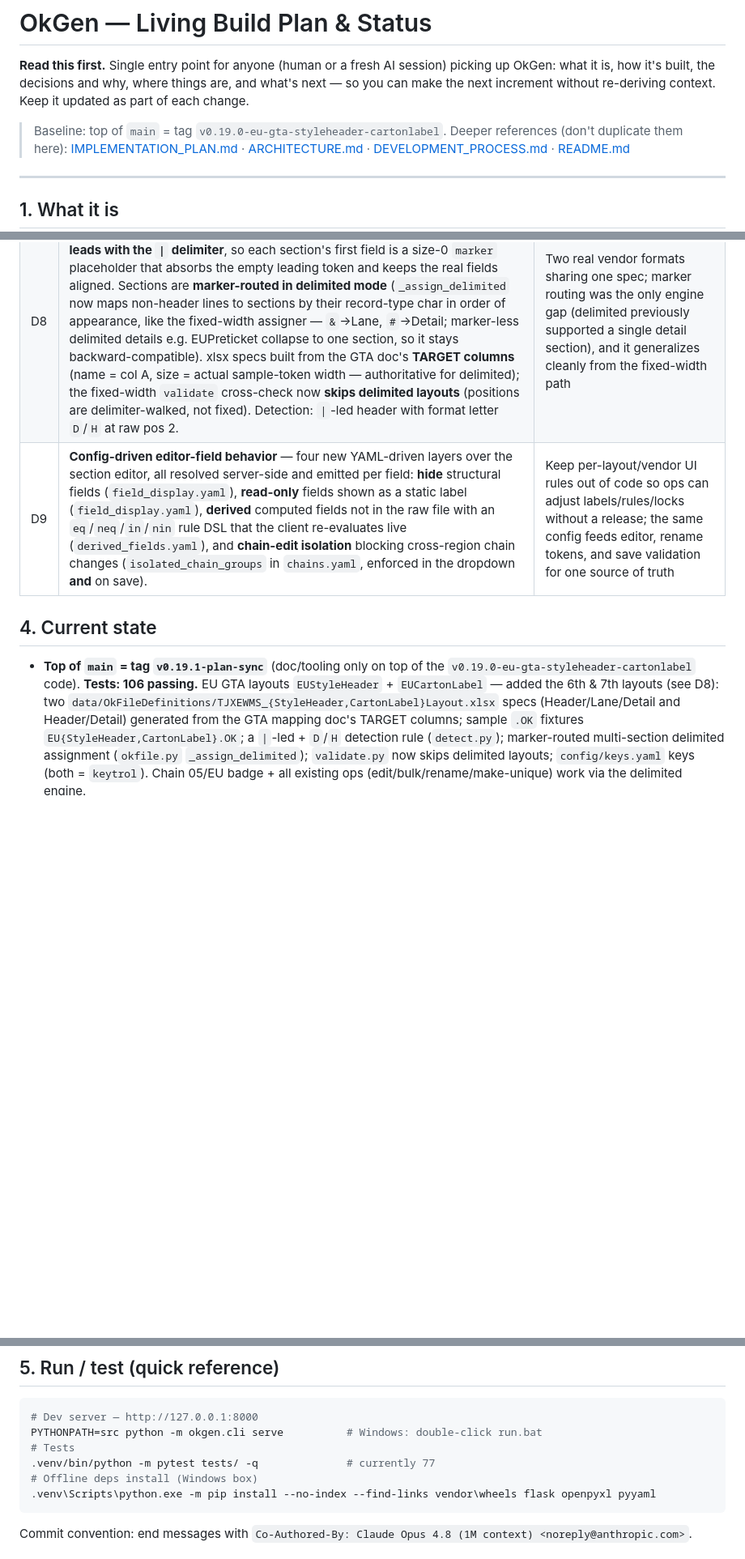
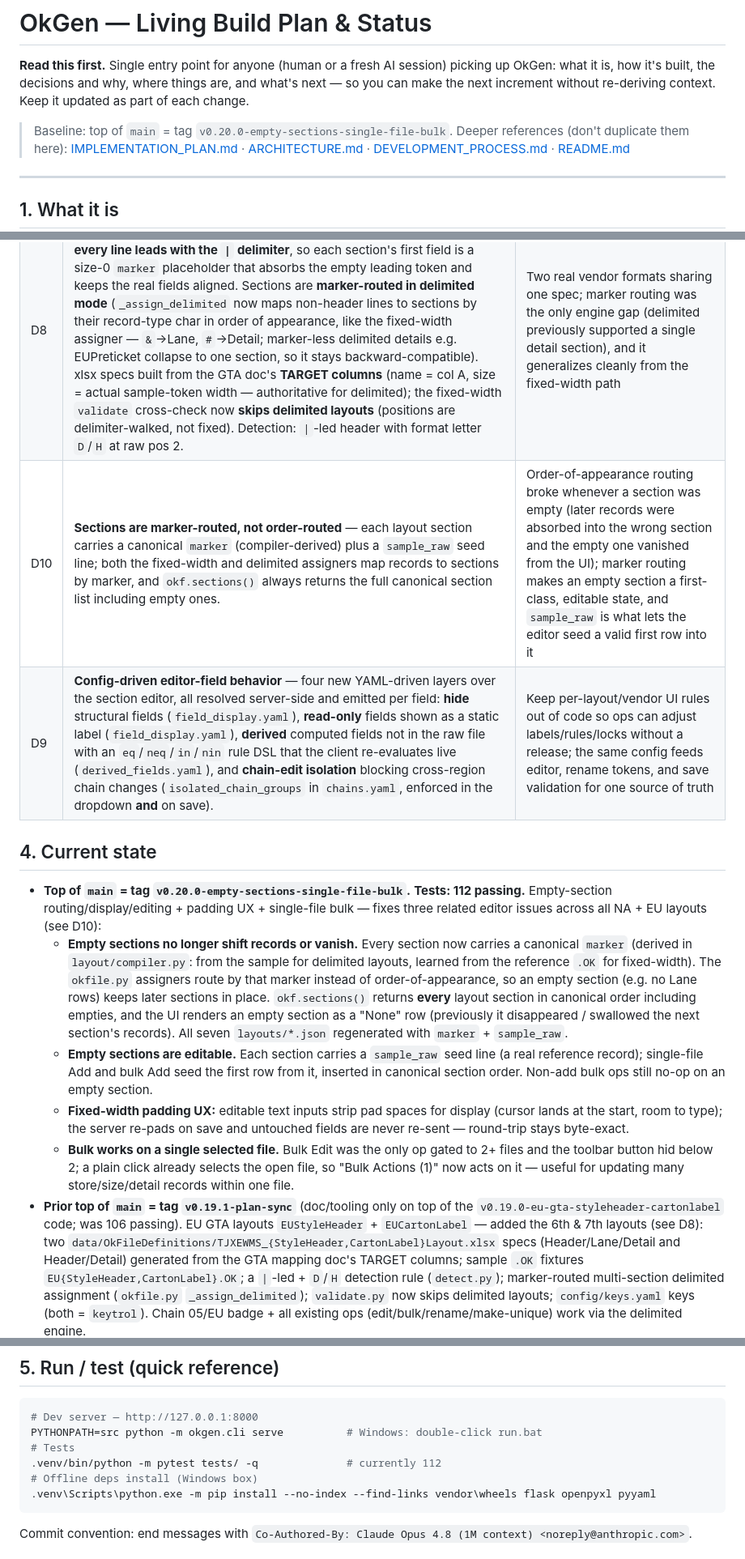
Before and after one commit to VimalaKMVN/OkGen, a Markdown page: PLAN.md, 3 parts joined by grey strips. Shown at 81% size. GitHub-like rendering; blank space fills up the shorter version.

Commit message:
PLAN.md: sync §4 to v0.20.0 + 112 tests; add D10 (marker-routed sections)
Doc-only. §4 now leads with v0.20.0-empty-sections-single-file-bulk (112
passing) and describes the empty-section routing/seeding, padding UX, and
single-file bulk work; the v0.19.1 block is demoted to prior top-of-main.
Baseline line and §5 test count updated. New D10 records the durable
decision that sections are marker-routed (not order-routed) with sample_raw
seed lines.

Co-Authored-By: Claude Opus 4.8 (1M context) <noreply@anthropic.com>

````diff
--- a/PLAN.md
+++ b/PLAN.md
@@ -5,7 +5,7 @@ picking up OkGen: what it is, how it's built, the decisions and why, where thing
 are, and what's next — so you can make the next increment without re-deriving
 context. Keep it updated as part of each change.
 
-> Baseline: top of `main` = tag `v0.19.0-eu-gta-styleheader-cartonlabel`.
+> Baseline: top of `main` = tag `v0.20.0-empty-sections-single-file-bulk`.
 > Deeper references (don't duplicate them here):
 > [IMPLEMENTATION_PLAN.md](IMPLEMENTATION_PLAN.md) · [ARCHITECTURE.md](ARCHITECTURE.md) ·
 > [DEVELOPMENT_PROCESS.md](DEVELOPMENT_PROCESS.md) · [README.md](README.md)
@@ -70,10 +70,17 @@ later with no core rewrite. (Note: a stale docstring in `service.py` still says
 | D6 | **Send to NiceLabel** = one-click copy to `config/nicelabel.yaml` hot folder; confirm modal has a **yellow warning + acknowledgement checkbox** gating Send; randomized fun animations + rotating configurable quips | Outward-facing/production action — keep an explicit, hard-to-miss confirmation |
 | D7 | **Delimited layout mode** (5th layout, EU/EWMS `EUPreticket`): pipe-delimited + UTF-8 BOM. Read as Latin-1 (byte-exact preserved); `Record.field_spans` located by walking the actual `\|` delimiters instead of fixed start/size; header strips BOM+`¦` marker, detail lines have none; trailing `\` terminator + CRLF left untouched. `Layout.delimited` flag set by the `TJXEWMS_` filename prefix. Chain is read from a delimited token (chain `05` = **Europe**, badge **`EU`**, `config/chains.yaml`) — config-driven like every other banner. | New vendor format needed a parse mode the fixed-width engine couldn't handle; span-walking keeps the byte-exact round-trip guarantee and lets all existing ops (edit, bulk, make-unique, add/delete) work unchanged |
 | D8 | **EU GTA layouts `EUStyleHeader` (format `D`) + `EUCartonLabel` (format `H`)** — one shared GTA spec, two layouts. Pipe-delimited **Latin-1, no BOM**; **every line leads with the `\|` delimiter**, so each section's first field is a size-0 `marker` placeholder that absorbs the empty leading token and keeps the real fields aligned. Sections are **marker-routed in delimited mode** (`_assign_delimited` now maps non-header lines to sections by their record-type char in order of appearance, like the fixed-width assigner — `&`→Lane, `#`→Detail; marker-less delimited details e.g. EUPreticket collapse to one section, so it stays backward-compatible). xlsx specs built from the GTA doc's **TARGET columns** (name = col A, size = actual sample-token width — authoritative for delimited); the fixed-width `validate` cross-check now **skips delimited layouts** (positions are delimiter-walked, not fixed). Detection: `\|`-led header with format letter `D`/`H` at raw pos 2. | Two real vendor formats sharing one spec; marker routing was the only engine gap (delimited previously supported a single detail section), and it generalizes cleanly from the fixed-width path |
+| D10 | **Sections are marker-routed, not order-routed** — each layout section carries a canonical `marker` (compiler-derived) plus a `sample_raw` seed line; both the fixed-width and delimited assigners map records to sections by marker, and `okf.sections()` always returns the full canonical section list including empty ones. | Order-of-appearance routing broke whenever a section was empty (later records were absorbed into the wrong section and the empty one vanished from the UI); marker routing makes an empty section a first-class, editable state, and `sample_raw` is what lets the editor seed a valid first row into it |
 | D9 | **Config-driven editor-field behavior** — four new YAML-driven layers over the section editor, all resolved server-side and emitted per field: **hide** structural fields (`field_display.yaml`), **read-only** fields shown as a static label (`field_display.yaml`), **derived** computed fields not in the raw file with an `eq`/`neq`/`in`/`nin` rule DSL that the client re-evaluates live (`derived_fields.yaml`), and **chain-edit isolation** blocking cross-region chain changes (`isolated_chain_groups` in `chains.yaml`, enforced in the dropdown **and** on save). | Keep per-layout/vendor UI rules out of code so ops can adjust labels/rules/locks without a release; the same config feeds editor, rename tokens, and save validation for one source of truth |
 
 ## 4. Current state
-- **Top of `main` = tag `v0.19.1-plan-sync`** (doc/tooling only on top of the `v0.19.0-eu-gta-styleheader-cartonlabel` code). **Tests: 106 passing.**
+- **Top of `main` = tag `v0.20.0-empty-sections-single-file-bulk`.** **Tests: 112 passing.**
+  Empty-section routing/display/editing + padding UX + single-file bulk — fixes three related editor issues across all NA + EU layouts (see D10):
+  - **Empty sections no longer shift records or vanish.** Every section now carries a canonical `marker` (derived in `layout/compiler.py`: from the sample for delimited layouts, learned from the reference `.OK` for fixed-width). The `okfile.py` assigners route by that marker instead of order-of-appearance, so an empty section (e.g. no Lane rows) keeps later sections in place. `okf.sections()` returns **every** layout section in canonical order including empties, and the UI renders an empty section as a "None" row (previously it disappeared / swallowed the next section's records). All seven `layouts/*.json` regenerated with `marker` + `sample_raw`.
+  - **Empty sections are editable.** Each section carries a `sample_raw` seed line (a real reference record); single-file Add and bulk Add seed the first row from it, inserted in canonical section order. Non-add bulk ops still no-op on an empty section.
+  - **Fixed-width padding UX:** editable text inputs strip pad spaces for display (cursor lands at the start, room to type); the server re-pads on save and untouched fields are never re-sent — round-trip stays byte-exact.
+  - **Bulk works on a single selected file.** Bulk Edit was the only op gated to 2+ files and the toolbar button hid below 2; a plain click already selects the open file, so "Bulk Actions (1)" now acts on it — useful for updating many store/size/detail records within one file.
+- **Prior top of `main` = tag `v0.19.1-plan-sync`** (doc/tooling only on top of the `v0.19.0-eu-gta-styleheader-cartonlabel` code; was 106 passing).
   EU GTA layouts `EUStyleHeader` + `EUCartonLabel` — added the 6th & 7th layouts (see D8): two `data/OkFileDefinitions/TJXEWMS_{StyleHeader,CartonLabel}Layout.xlsx` specs (Header/Lane/Detail and Header/Detail) generated from the GTA mapping doc's TARGET columns; sample `.OK` fixtures `EU{StyleHeader,CartonLabel}.OK`; a `|`-led + `D`/`H` detection rule (`detect.py`); marker-routed multi-section delimited assignment (`okfile.py` `_assign_delimited`); `validate.py` now skips delimited layouts; `config/keys.yaml` keys (both = `keytrol`). Chain 05/EU badge + all existing ops (edit/bulk/rename/make-unique) work via the delimited engine.
   - **Editor field display** (new `config/field_display.yaml` + `Config.hidden_fields`/`readonly_fields`): the synthetic leading-`|` `marker` placeholder and the `#`/`&` record-type marker fields are **hidden** from the section editor (bytes still preserved). The header's format-code field is named **`process`** (not `format`, which stays NA-only) and is **read-only**, shown as its friendly layout label via `display.yaml` (`D`→"(D) StyleHeader", `H`→"(H) Holdings/CartonLabels"). `parse_file_view` derives the display `fmt` context from `format` **or** `process`. Service emits `hidden`/`editable` per field; `app.js` skips hidden fields (form + table) and renders read-only fields as a static `.fval-ro` label.
   - **Derived (computed) fields** (new `config/derived_fields.yaml` + `Config.derived_fields`/`eval_derived`): fields shown in the editor but **not present in the raw file**, computed from other fields via a first-match rule list with `eq`/`neq`/`in`/`nin` conditions (trimmed compares). EUCartonLabel gets a read-only **`format`** (placed after `process`) = `1 - Carton Label` / `2 - AD Carton Label` / `4 - Masterpack` / `5 - AD Masterpack`, derived from `distribution_type` (≠/=`AD`) × `pack_type` (`CL`/`C` vs `MP`). Server computes the initial value and ships the rules; `app.js` mirrors the logic (`evalDerived`) and **recomputes live** (`refreshDerived` on `onEdit`) when a driving input changes; nothing is written for it on save. **Bulk-rename integration:** `_file_tokens` resolves derived fields (so the `format` token works in a rename preset for EUCartonLabel), `rename_scope` offers them in the palette, and `_build_name` space-to-underscore sanitizes derived values (`Config.all_derived_names()`); new EU GTA field tokens added to `config/rename_tokens.yaml`; per-layout rename presets in `config/rename_presets.yaml`; EU GTA `ticket_format` coded→label rules in `display.yaml`.
@@ -90,7 +97,7 @@ later with no core rewrite. (Note: a stale docstring in `service.py` still says
 # Dev server — http://127.0.0.1:8000
 PYTHONPATH=src python -m okgen.cli serve          # Windows: double-click run.bat
 # Tests
-.venv/bin/python -m pytest tests/ -q              # currently 77
+.venv/bin/python -m pytest tests/ -q              # currently 112
 # Offline deps install (Windows box)
 .venv\Scripts\python.exe -m pip install --no-index --find-links vendor\wheels flask openpyxl pyyaml
 ```
````
